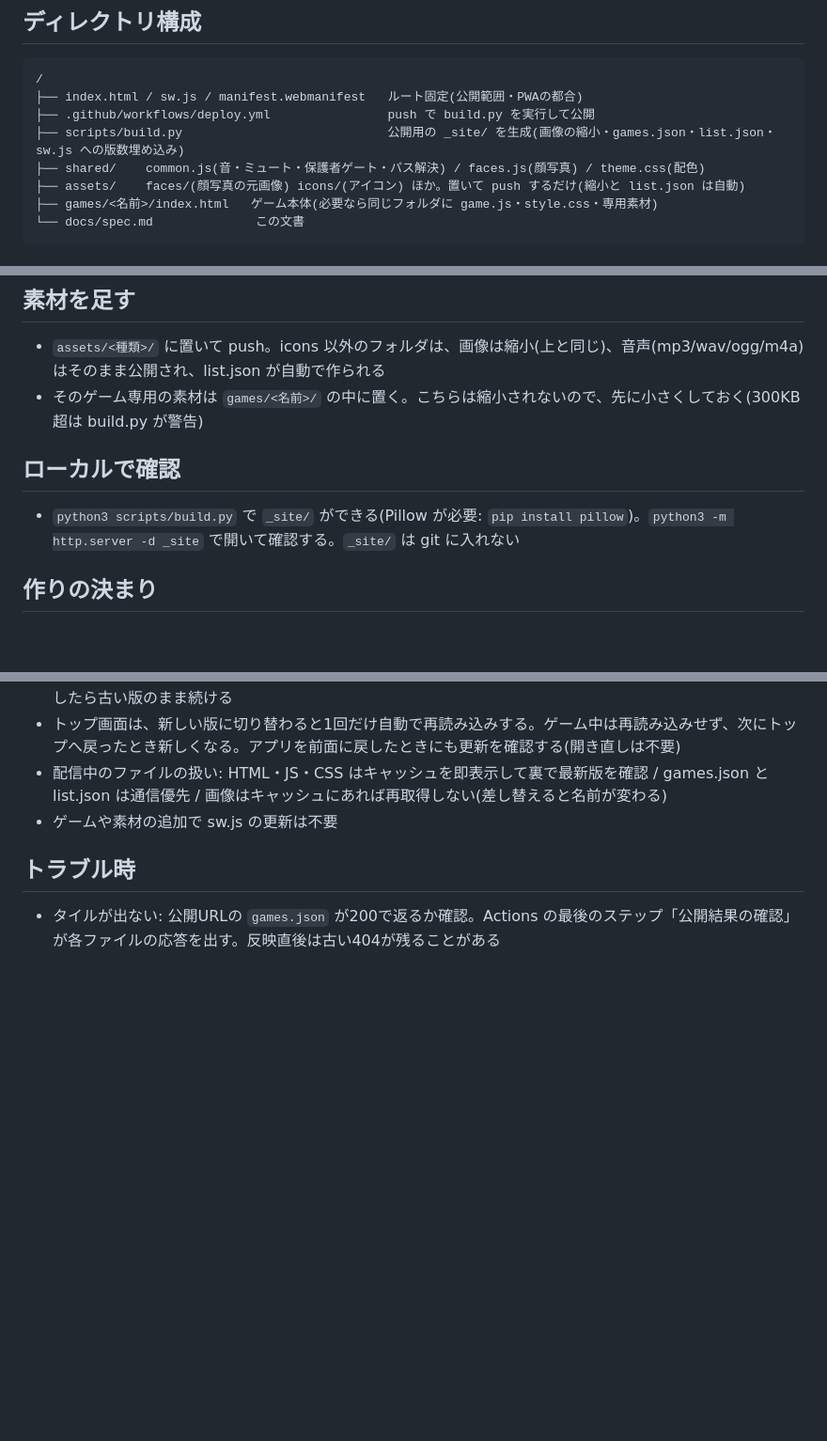
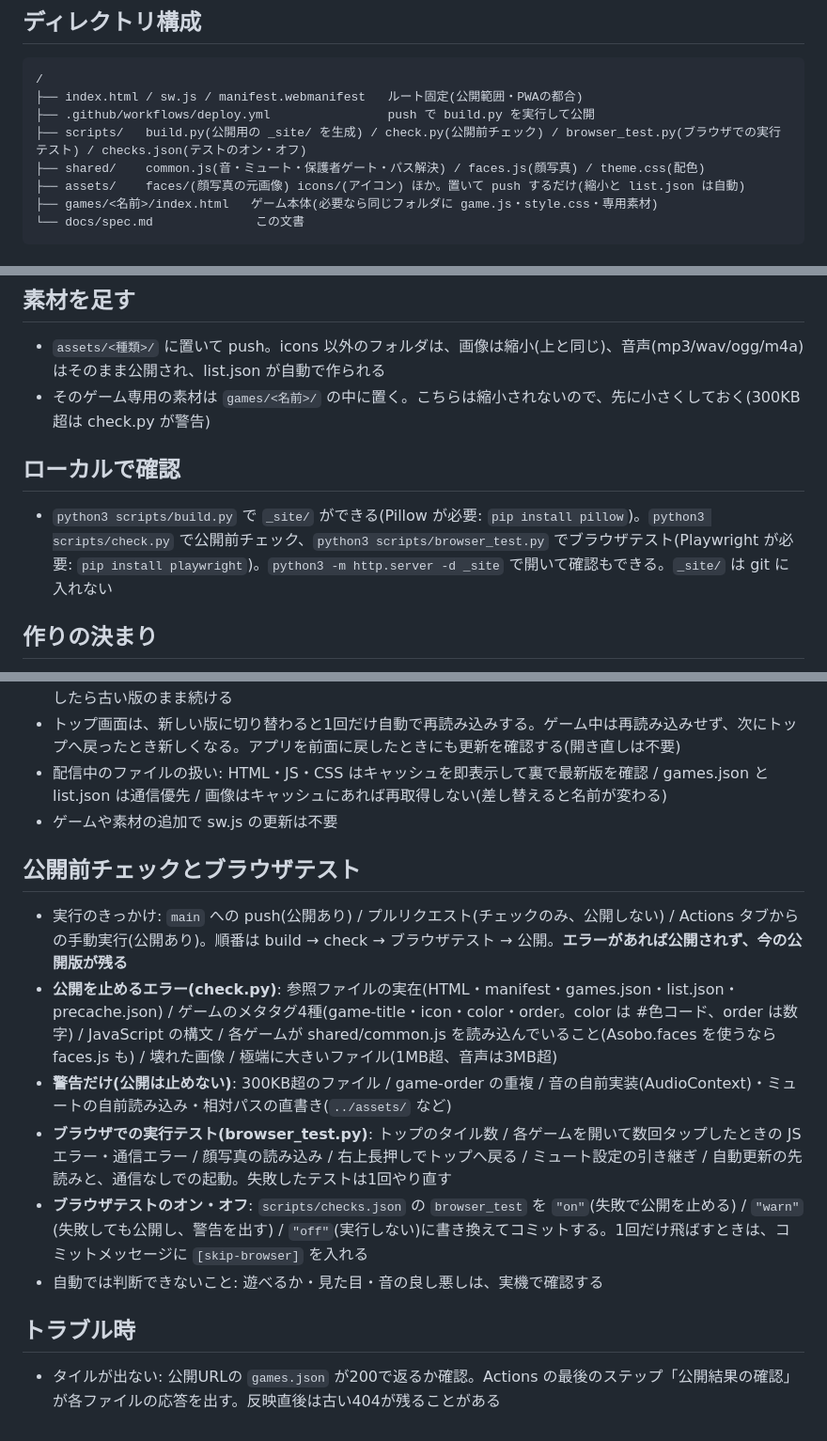
Before and after one commit to wjmgame/wjmgame, a Markdown page: docs/spec.md, 3 parts joined by grey strips. Shown at 94% size. GitHub-like rendering; blank space fills up the shorter version.

```diff
--- a/docs/spec.md
+++ b/docs/spec.md
@@ -5,7 +5,7 @@
 /
 ├── index.html / sw.js / manifest.webmanifest   ルート固定(公開範囲・PWAの都合)
 ├── .github/workflows/deploy.yml                push で build.py を実行して公開
-├── scripts/build.py                            公開用の _site/ を生成(画像の縮小・games.json・list.json・sw.js への版数埋め込み)
+├── scripts/   build.py(公開用の _site/ を生成) / check.py(公開前チェック) / browser_test.py(ブラウザでの実行テスト) / checks.json(テストのオン・オフ)
 ├── shared/    common.js(音・ミュート・保護者ゲート・パス解決) / faces.js(顔写真) / theme.css(配色)
 ├── assets/    faces/(顔写真の元画像) icons/(アイコン) ほか。置いて push するだけ(縮小と list.json は自動)
 ├── games/<名前>/index.html   ゲーム本体(必要なら同じフォルダに game.js・style.css・専用素材)
@@ -37,10 +37,10 @@
 
 ## 素材を足す
 - `assets/<種類>/` に置いて push。icons 以外のフォルダは、画像は縮小(上と同じ)、音声(mp3/wav/ogg/m4a)はそのまま公開され、list.json が自動で作られる
-- そのゲーム専用の素材は `games/<名前>/` の中に置く。こちらは縮小されないので、先に小さくしておく(300KB超は build.py が警告)
+- そのゲーム専用の素材は `games/<名前>/` の中に置く。こちらは縮小されないので、先に小さくしておく(300KB超は check.py が警告)
 
 ## ローカルで確認
-- `python3 scripts/build.py` で `_site/` ができる(Pillow が必要: `pip install pillow`)。`python3 -m http.server -d _site` で開いて確認する。`_site/` は git に入れない
+- `python3 scripts/build.py` で `_site/` ができる(Pillow が必要: `pip install pillow`)。`python3 scripts/check.py` で公開前チェック、`python3 scripts/browser_test.py` でブラウザテスト(Playwright が必要: `pip install playwright`)。`python3 -m http.server -d _site` で開いて確認もできる。`_site/` は git に入れない
 
 ## 作りの決まり
 - タップのみ・失敗なし・マルチタッチ対応・どこをタップしても反応・文字が読めなくても遊べる
@@ -54,5 +54,13 @@
 - 配信中のファイルの扱い: HTML・JS・CSS はキャッシュを即表示して裏で最新版を確認 / games.json と list.json は通信優先 / 画像はキャッシュにあれば再取得しない(差し替えると名前が変わる)
 - ゲームや素材の追加で sw.js の更新は不要
 
+## 公開前チェックとブラウザテスト
+- 実行のきっかけ: `main` への push(公開あり) / プルリクエスト(チェックのみ、公開しない) / Actions タブからの手動実行(公開あり)。順番は build → check → ブラウザテスト → 公開。**エラーがあれば公開されず、今の公開版が残る**
+- **公開を止めるエラー(check.py)**: 参照ファイルの実在(HTML・manifest・games.json・list.json・precache.json) / ゲームのメタタグ4種(game-title・icon・color・order。color は #色コード、order は数字) / JavaScript の構文 / 各ゲームが shared/common.js を読み込んでいること(Asobo.faces を使うなら faces.js も) / 壊れた画像 / 極端に大きいファイル(1MB超、音声は3MB超)
+- **警告だけ(公開は止めない)**: 300KB超のファイル / game-order の重複 / 音の自前実装(AudioContext)・ミュートの自前読み込み・相対パスの直書き(`../assets/` など)
+- **ブラウザでの実行テスト(browser_test.py)**: トップのタイル数 / 各ゲームを開いて数回タップしたときの JS エラー・通信エラー / 顔写真の読み込み / 右上長押しでトップへ戻る / ミュート設定の引き継ぎ / 自動更新の先読みと、通信なしでの起動。失敗したテストは1回やり直す
+- **ブラウザテストのオン・オフ**: `scripts/checks.json` の `browser_test` を `"on"`(失敗で公開を止める) / `"warn"`(失敗しても公開し、警告を出す) / `"off"`(実行しない)に書き換えてコミットする。1回だけ飛ばすときは、コミットメッセージに `[skip-browser]` を入れる
+- 自動では判断できないこと: 遊べるか・見た目・音の良し悪しは、実機で確認する
+
 ## トラブル時
 - タイルが出ない: 公開URLの `games.json` が200で返るか確認。Actions の最後のステップ「公開結果の確認」が各ファイルの応答を出す。反映直後は古い404が残ることがある
```
